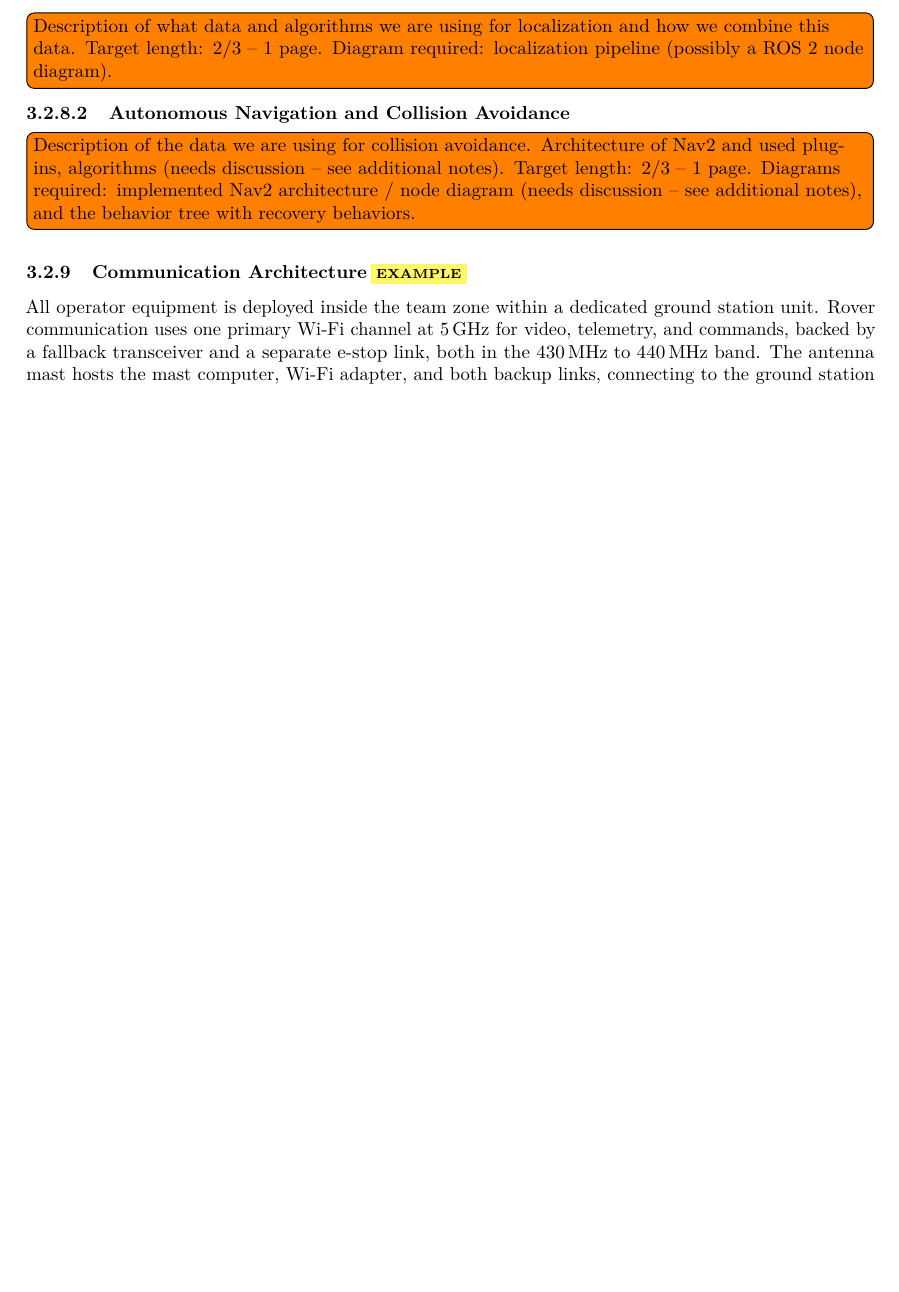
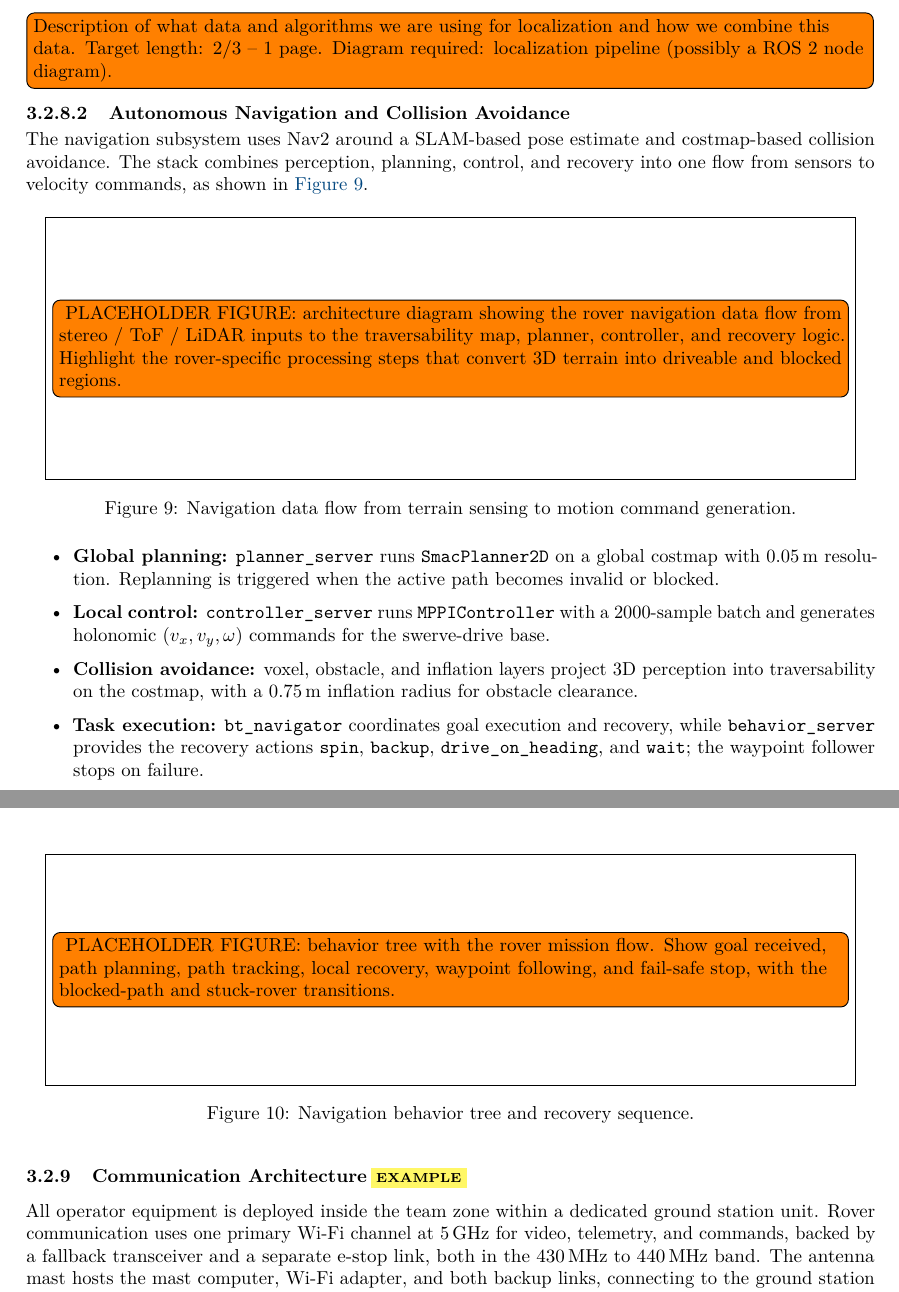
Before and after one commit to UCUSpaceRobotics/final-report, a LaTeX document (main.tex, which reads sections/design/rover/autonomous_navigation_collision_avoidance.tex): part of page 9 of 23 before the commit and two parts of pages 9 and 10 of 23 after it, the two joined at a grey line, cut so that both start at the same text, the shorter picture padded with empty space. Compiled offline with pdfLaTeX.

Commit message:
DES nav: add autonomous navigation section structure and placeholders

```diff
--- a/sections/design/rover/autonomous_navigation_collision_avoidance.tex
+++ b/sections/design/rover/autonomous_navigation_collision_avoidance.tex
@@ -1,18 +1,67 @@
 % =============================================================================
-% sections/design/rover/autonomous_navigation_collision_avoidance.tex  -  Autonomous Navigation and Collision Avoidance
-% Teams: navigation (best guess - unconfirmed) / Status: stub
-%
-% Nested under the "Navigational Stack" subsubsection (paragraph level).
-% Content required: the data used for collision avoidance, and the
-% architecture of Nav2 and the plugins/algorithms used (needs discussion,
-% see additional notes). Target length: 2/3 - 1 page. Diagrams required:
-% the implemented Nav2 architecture / node diagram (needs discussion, see
-% additional notes), and the behavior tree with recovery behaviors.
+% sections/design/rover/autonomous_navigation_collision_avoidance.tex
+% Autonomous Navigation and Collision Avoidance
+% Teams: Navigation
+% Status: draft
 % =============================================================================
 
-\todo[inline]{Description of the data we are using for collision
-avoidance. Architecture of Nav2 and used plugins, algorithms (needs
-discussion -- see additional notes). Target length: 2/3 -- 1 page.
-Diagrams required: implemented Nav2 architecture / node diagram (needs
-discussion -- see additional notes), and the behavior tree with recovery
-behaviors.}
+The navigation subsystem uses Nav2 around a SLAM-based pose estimate and
+costmap-based collision avoidance. The stack combines perception,
+planning, control, and recovery into one flow from sensors to velocity
+commands, as shown in \autoref{fig:nav2_dataflow}.
+
+\begin{figure}[!htbp]
+  \centering
+  \fbox{%
+    \begin{minipage}[c][4.7cm][c]{0.94\linewidth}
+      \centering
+      \todo[inline]{
+        PLACEHOLDER FIGURE: architecture diagram showing the rover
+        navigation data flow from stereo / ToF / LiDAR inputs to the
+        traversability map, planner, controller, and recovery logic.
+        Highlight the rover-specific processing steps that convert 3D
+        terrain into driveable and blocked regions.
+      }
+    \end{minipage}%
+  }
+  \caption{Navigation data flow from terrain sensing to motion command generation.}
+  \label{fig:nav2_dataflow}
+\end{figure}
+
+\begin{itemize}
+  \item \textbf{Global planning:} \texttt{planner\_server} runs
+  \texttt{SmacPlanner2D} on a global costmap with \qty{0.05}{\meter}
+  resolution. Replanning is triggered when the active path becomes invalid or
+  blocked.
+
+  \item \textbf{Local control:} \texttt{controller\_server} runs
+  \texttt{MPPIController} with a \num{2000}-sample batch and generates
+  holonomic $(v_x, v_y, \omega)$ commands for the swerve-drive base.
+
+  \item \textbf{Collision avoidance:} voxel, obstacle, and inflation
+  layers project 3D perception into traversability on the costmap, with
+  a \qty{0.75}{\meter} inflation radius for obstacle clearance.
+
+  \item \textbf{Task execution:} \texttt{bt\_navigator} coordinates
+  goal execution and recovery, while \texttt{behavior\_server}
+  provides the recovery actions \texttt{spin}, \texttt{backup},
+  \texttt{drive\_on\_heading}, and \texttt{wait}; the waypoint
+  follower stops on failure.
+\end{itemize}
+
+\begin{figure}[H]
+  \centering
+  \fbox{%
+    \begin{minipage}[c][4.1cm][c]{0.94\linewidth}
+      \centering
+      \todo[inline]{
+        PLACEHOLDER FIGURE: behavior tree with the rover mission flow.
+        Show goal received, path planning, path tracking, local recovery,
+        waypoint following, and fail-safe stop, with the blocked-path and
+        stuck-rover transitions.
+      }
+    \end{minipage}%
+  }
+  \caption{Navigation behavior tree and recovery sequence.}
+  \label{fig:nav_state_machine}
+\end{figure}
```
